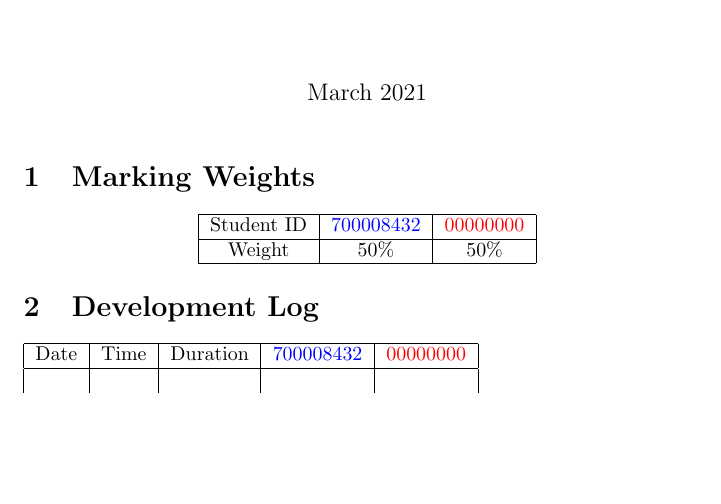
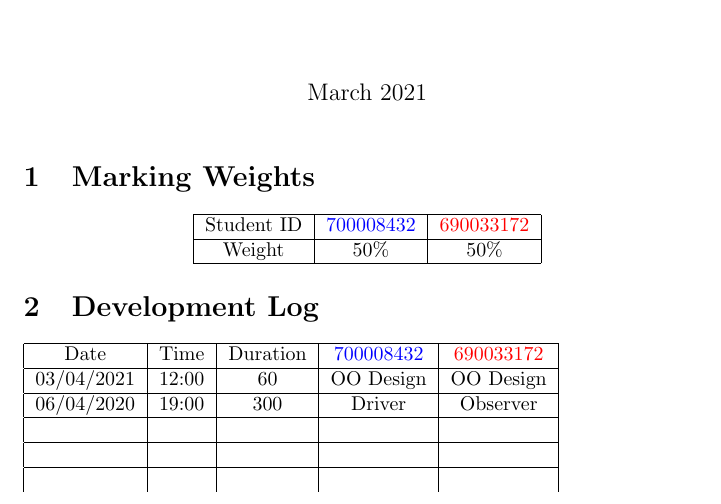
Before and after one commit to TreeveWhite/ecm1410-ca3-social-media-platform, a LaTeX CV (CA3/res/cover_sheet.tex): part of the page, cut so that both start at the same text, the shorter picture padded with empty space. Compiled offline with pdfLaTeX.

Commit message:
Update Cover Sheet

```diff
--- a/CA3/res/cover_sheet.tex
+++ b/CA3/res/cover_sheet.tex
@@ -15,7 +15,7 @@
 \begin{center}
 \begin{tabular}{ |c|c|c| }
  \hline
- Student ID & \textcolor{blue}{700008432} & \textcolor{red}{00000000} \\
+ Student ID & \textcolor{blue}{700008432} & \textcolor{red}{690033172} \\
  \hline
  Weight & 50\% & 50\% \\
  \hline
@@ -25,8 +25,16 @@
 \section{Development Log}
 \begin{tabular}{ |c|c|c|c|c| }
  \hline
- Date & Time & Duration & \textcolor{blue}{700008432} & \textcolor{red}{00000000} \\
+ Date & Time & Duration & \textcolor{blue}{700008432} & \textcolor{red}{690033172} \\
  \hline
- &&&&
+ 03/04/2021&12:00&60&OO Design&OO Design \\
+ \hline
+ 06/04/2020&19:00&300&Driver&Observer \\
+ \hline
+ &&&& \\
+ \hline
+ &&&& \\
+ \hline
+ &&&& \\
 \end{tabular}
 \end{document}
```
